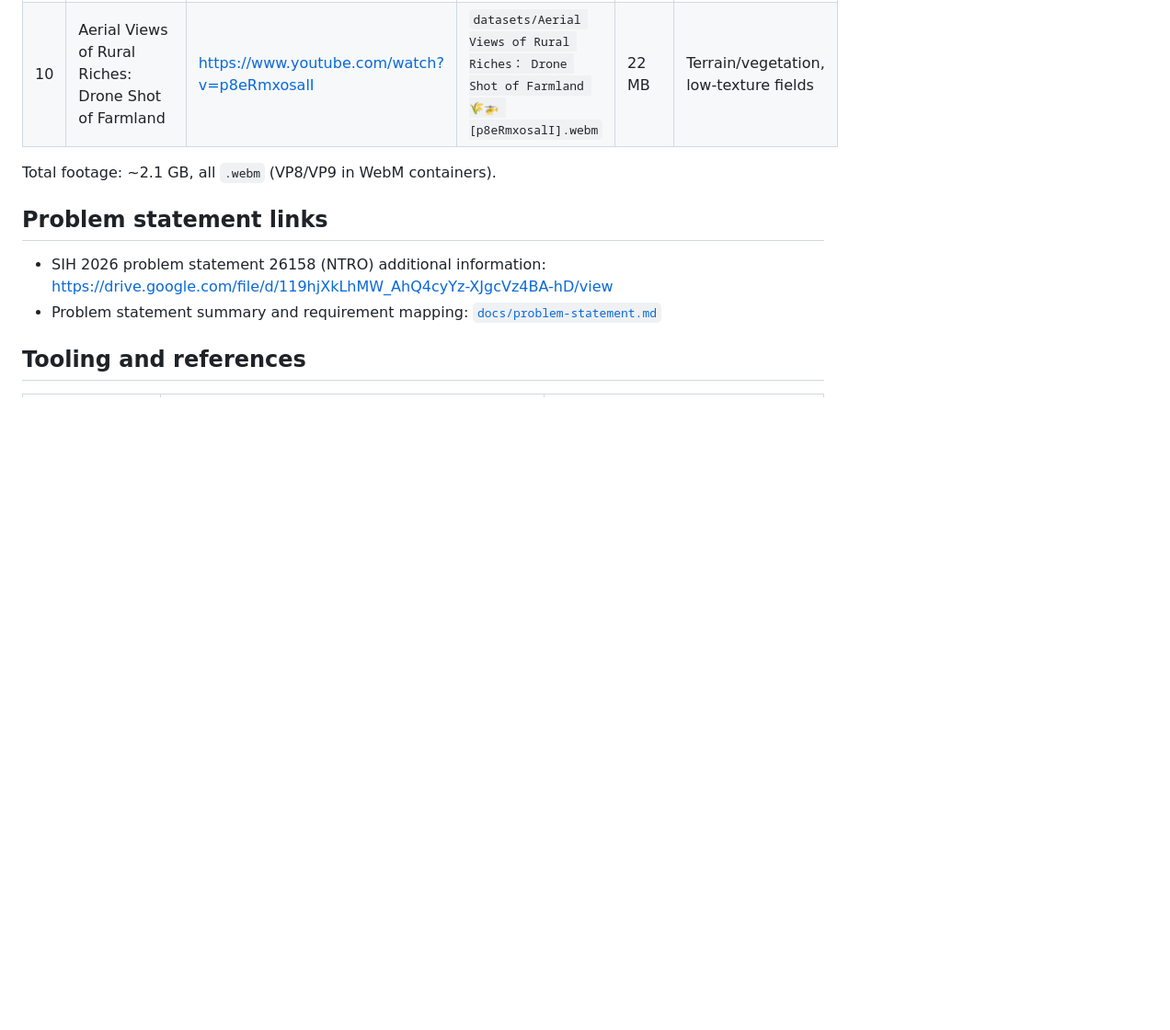
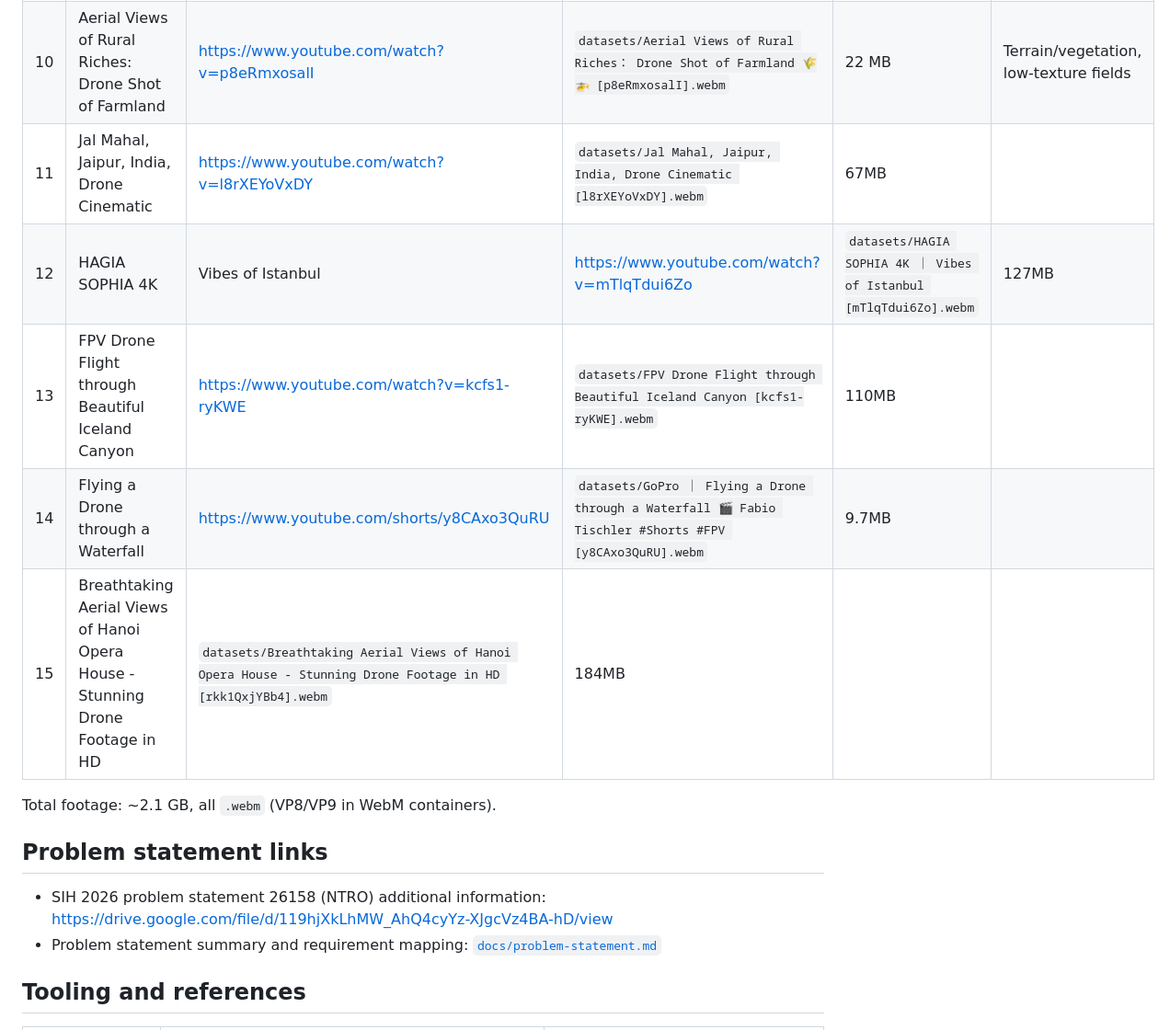
Before and after one commit to Shuvam-Banerji-Seal/SIH_2D-to-3D, a Markdown page: resources.md, the part around the change. Shown at 92% size. GitHub-like rendering; blank space fills up the shorter version.

Commit message:
Add new drone footage entries to resources.md
Added new drone footage resources including links and descriptions.

```diff
--- a/resources.md
+++ b/resources.md
@@ -22,6 +22,11 @@ repository stores links and local paths, not the media itself. Extracted frames
 | 8 | Petronas Twin Tower in FPV drone - 4K | https://www.youtube.com/watch?v=p9jSKslwZWo | `datasets/Petronas Twin Tower in FPV drone - 4K - Niche Films [p9jSKslwZWo].webm` | 103 MB | Aggressive FPV motion, motion-blur case |
 | 9 | Above clouds - PNB Merdeka 118 \| Cinematic Aerial Shots | https://www.youtube.com/watch?v=ucpkDTp1Th4 | `datasets/Above clouds - PNB Merdeka 118 ｜ Cinematic Aerial Shots [ucpkDTp1Th4].webm` | 98 MB | Skyscraper, clouds/haze, dynamic range |
 | 10 | Aerial Views of Rural Riches: Drone Shot of Farmland | https://www.youtube.com/watch?v=p8eRmxosalI | `datasets/Aerial Views of Rural Riches： Drone Shot of Farmland 🌾🚁 [p8eRmxosalI].webm` | 22 MB | Terrain/vegetation, low-texture fields |
+| 11 | Jal Mahal, Jaipur, India, Drone Cinematic | https://www.youtube.com/watch?v=l8rXEYoVxDY | `datasets/Jal Mahal, Jaipur, India, Drone Cinematic [l8rXEYoVxDY].webm` | 67MB | |
+| 12 | HAGIA SOPHIA 4K | Vibes of Istanbul | https://www.youtube.com/watch?v=mTlqTdui6Zo | `datasets/HAGIA SOPHIA 4K ｜ Vibes of Istanbul [mTlqTdui6Zo].webm` | 127MB | |
+| 13 | FPV Drone Flight through Beautiful Iceland Canyon | https://www.youtube.com/watch?v=kcfs1-ryKWE | `datasets/FPV Drone Flight through Beautiful Iceland Canyon [kcfs1-ryKWE].webm` | 110MB | |
+| 14 | Flying a Drone through a Waterfall | https://www.youtube.com/shorts/y8CAxo3QuRU | `datasets/GoPro ｜ Flying a Drone through a Waterfall 🎬 Fabio Tischler #Shorts #FPV [y8CAxo3QuRU].webm` | 9.7MB | |
+| 15 | Breathtaking Aerial Views of Hanoi Opera House - Stunning Drone Footage in HD | `datasets/Breathtaking Aerial Views of Hanoi Opera House - Stunning Drone Footage in HD [rkk1QxjYBb4].webm` | 184MB | |
 
 Total footage: ~2.1 GB, all `.webm` (VP8/VP9 in WebM containers).
 
```
